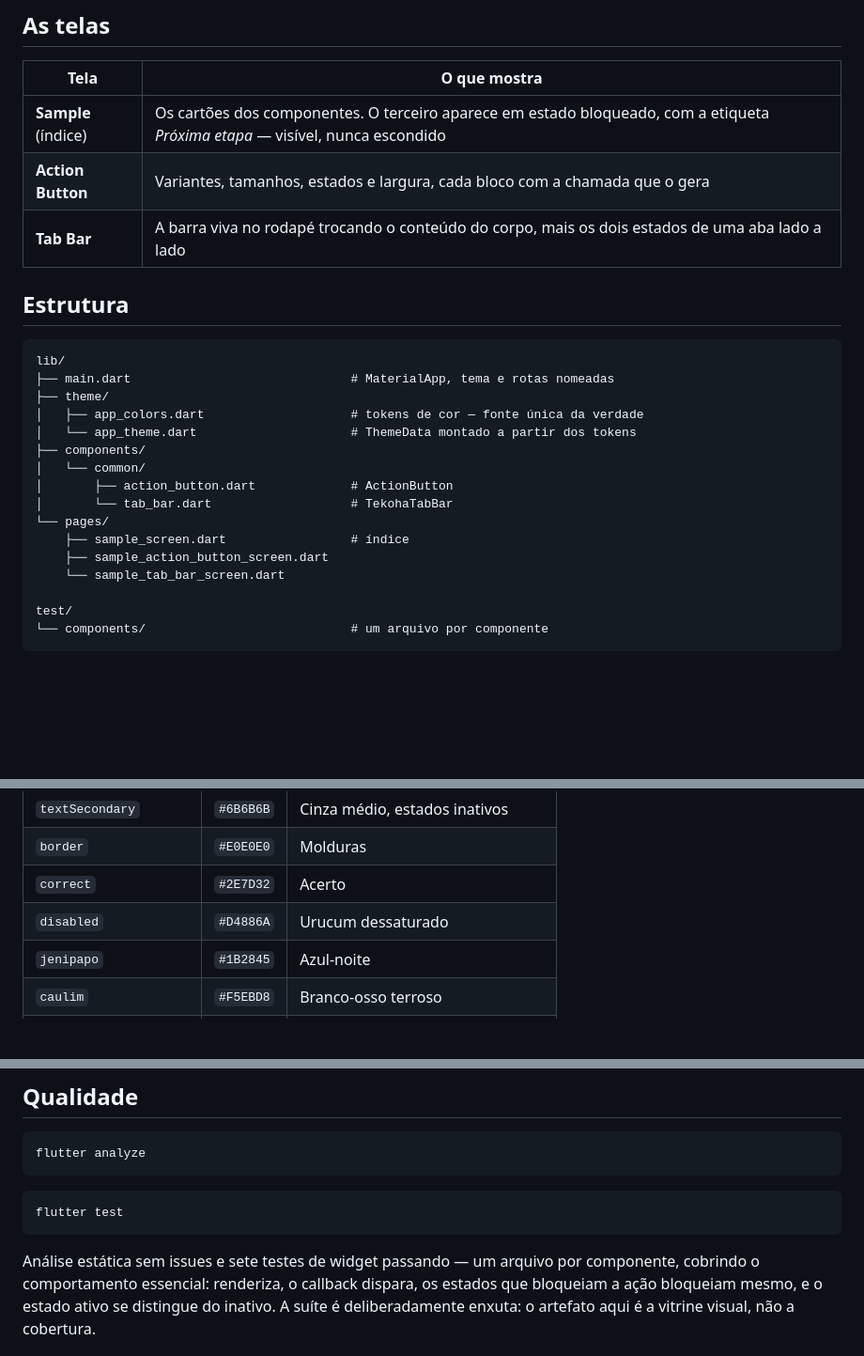
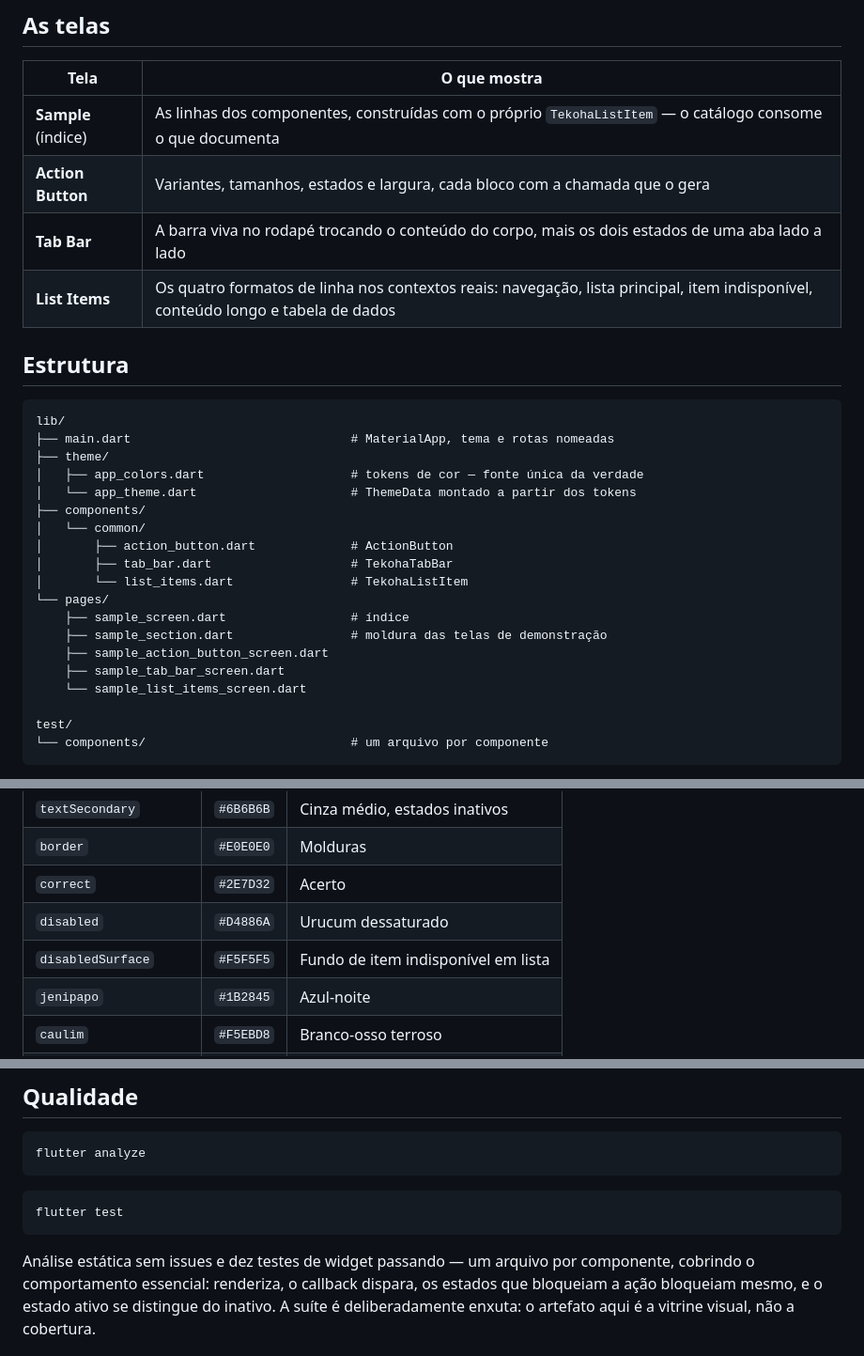
Before and after one commit to Marcos-Codfy/tekoha-design-sample, a Markdown page: README.md, 3 parts joined by grey strips. Shown at 94% size. Rendered like a GitHub page; blank space fills up the shorter version.

````diff
--- a/README.md
+++ b/README.md
@@ -36,9 +36,10 @@ Um catálogo assim resolve três problemas de uma vez:
 
 | Tela | O que mostra |
 |---|---|
-| **Sample** (índice) | Os cartões dos componentes. O terceiro aparece em estado bloqueado, com a etiqueta *Próxima etapa* — visível, nunca escondido |
+| **Sample** (índice) | As linhas dos componentes, construídas com o próprio `TekohaListItem` — o catálogo consome o que documenta |
 | **Action Button** | Variantes, tamanhos, estados e largura, cada bloco com a chamada que o gera |
 | **Tab Bar** | A barra viva no rodapé trocando o conteúdo do corpo, mais os dois estados de uma aba lado a lado |
+| **List Items** | Os quatro formatos de linha nos contextos reais: navegação, lista principal, item indisponível, conteúdo longo e tabela de dados |
 
 ## Estrutura
 
@@ -51,11 +52,14 @@ lib/
 ├── components/
 │   └── common/
 │       ├── action_button.dart             # ActionButton
-│       └── tab_bar.dart                   # TekohaTabBar
+│       ├── tab_bar.dart                   # TekohaTabBar
+│       └── list_items.dart                # TekohaListItem
 └── pages/
     ├── sample_screen.dart                 # índice
+    ├── sample_section.dart                # moldura das telas de demonstração
     ├── sample_action_button_screen.dart
-    └── sample_tab_bar_screen.dart
+    ├── sample_tab_bar_screen.dart
+    └── sample_list_items_screen.dart
 
 test/
 └── components/                            # um arquivo por componente
@@ -144,6 +187,7 @@ Nenhum widget deste projeto declara `Color(0x...)` direto. Trocar a identidade v
 | `border` | `#E0E0E0` | Molduras |
 | `correct` | `#2E7D32` | Acerto |
 | `disabled` | `#D4886A` | Urucum dessaturado |
+| `disabledSurface` | `#F5F5F5` | Fundo de item indisponível em lista |
 | `jenipapo` | `#1B2845` | Azul-noite |
 | `caulim` | `#F5EBD8` | Branco-osso terroso |
 | `argila` | `#A0522D` | Marrom argila |
@@ -181,7 +225,7 @@ flutter analyze
 flutter test
 ```
 
-Análise estática sem issues e sete testes de widget passando — um arquivo por
+Análise estática sem issues e dez testes de widget passando — um arquivo por
 componente, cobrindo o comportamento essencial: renderiza, o callback dispara, os
 estados que bloqueiam a ação bloqueiam mesmo, e o estado ativo se distingue do
 inativo. A suíte é deliberadamente enxuta: o artefato aqui é a vitrine visual, não a
````
Also changed, not shown: other parts of README.md (+41 -2 lines).
